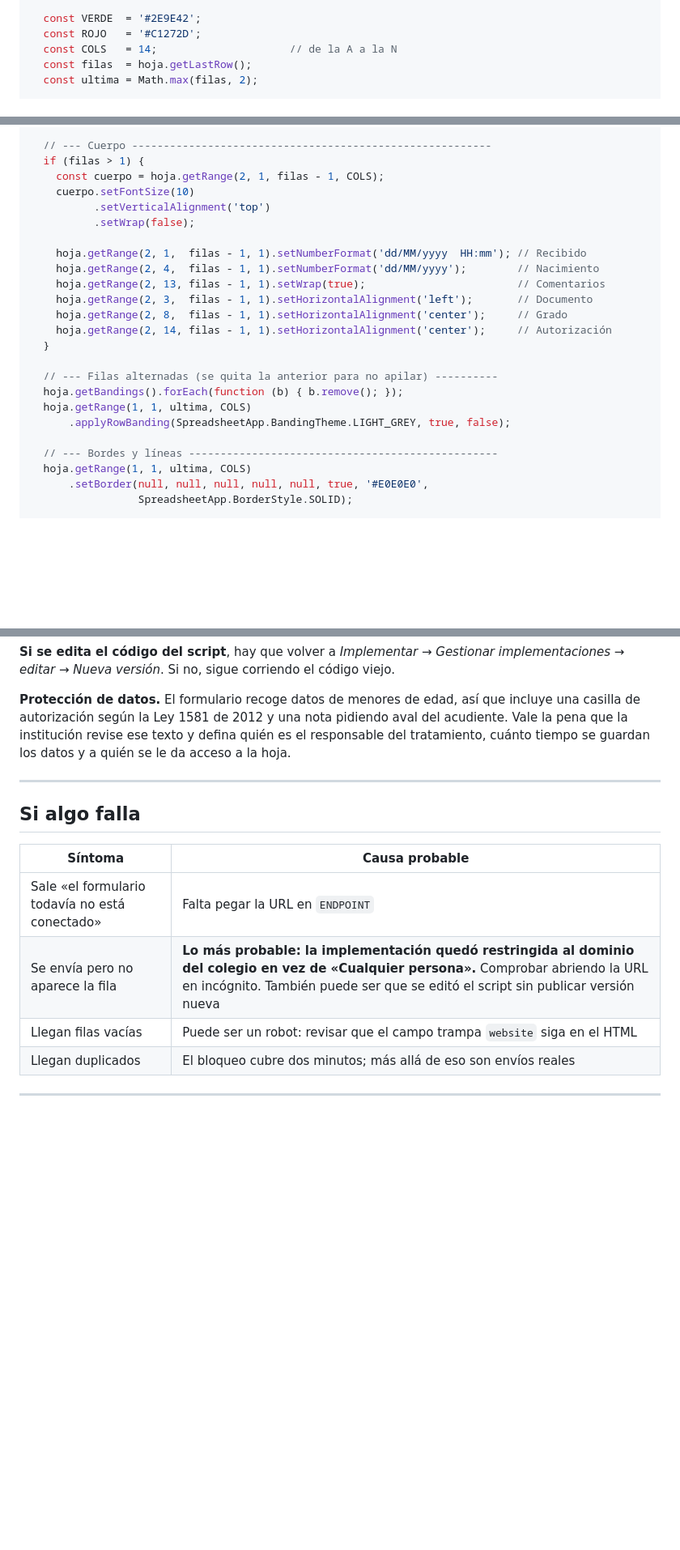
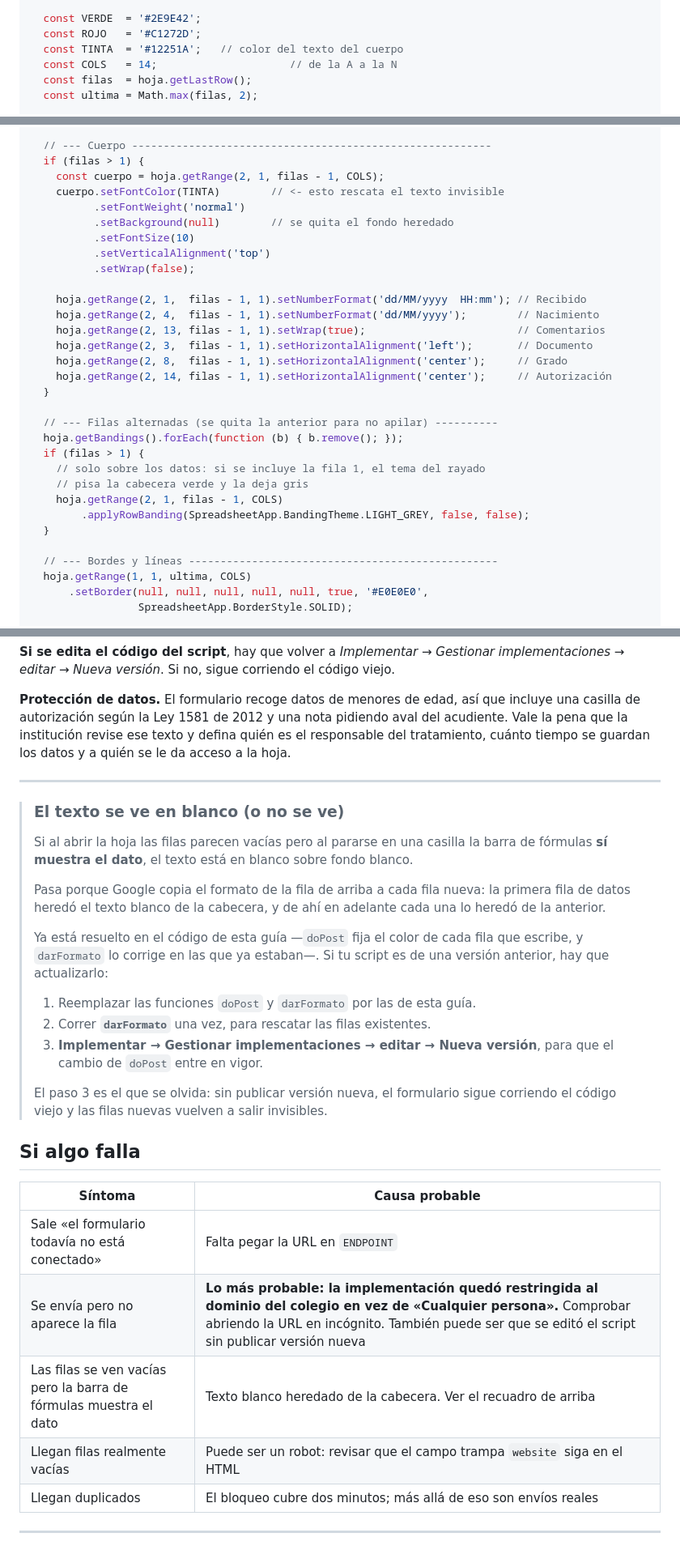
Before and after one commit to Juandi0127/normun, a Markdown page: INSCRIPCIONES.md, 3 parts joined by grey strips. Shown at 81% size. GitHub-like rendering; blank space fills up the shorter version.

Commit message:
Arregla el texto invisible en la hoja de inscripciones
Google copia el formato de la fila de arriba a cada fila que se
agrega. La primera fila de datos heredó el texto blanco de la
cabecera verde, y de ahí en adelante cada fila lo heredó de la
anterior: los datos se guardaban bien pero quedaban blancos sobre
blanco.

- doPost ahora fija color, grosor y fondo de cada fila que escribe,
  así que el problema no se repite con nadie más.
- darFormato fuerza texto oscuro en todo el cuerpo, lo que rescata
  las filas que ya estaban.
- El rayado de filas ya no incluye la fila 1: al incluirla, el tema
  del banding pisaba la cabecera verde y la dejaba gris.

Se documenta el síntoma y la solución, incluyendo el paso que se
olvida: republicar una versión nueva para que doPost entre en vigor.

```diff
--- a/INSCRIPCIONES.md
+++ b/INSCRIPCIONES.md
@@ -273,6 +281,7 @@ function darFormato() {
 
   const VERDE  = '#2E9E42';
   const ROJO   = '#C1272D';
+  const TINTA  = '#12251A';   // color del texto del cuerpo
   const COLS   = 14;                     // de la A a la N
   const filas  = hoja.getLastRow();
   const ultima = Math.max(filas, 2);
@@ -295,7 +304,10 @@ function darFormato() {
   // --- Cuerpo ---------------------------------------------------------
   if (filas > 1) {
     const cuerpo = hoja.getRange(2, 1, filas - 1, COLS);
-    cuerpo.setFontSize(10)
+    cuerpo.setFontColor(TINTA)        // <- esto rescata el texto invisible
+          .setFontWeight('normal')
+          .setBackground(null)        // se quita el fondo heredado
+          .setFontSize(10)
           .setVerticalAlignment('top')
           .setWrap(false);
 
@@ -309,8 +321,12 @@ function darFormato() {
 
   // --- Filas alternadas (se quita la anterior para no apilar) ----------
   hoja.getBandings().forEach(function (b) { b.remove(); });
-  hoja.getRange(1, 1, ultima, COLS)
-      .applyRowBanding(SpreadsheetApp.BandingTheme.LIGHT_GREY, true, false);
+  if (filas > 1) {
+    // solo sobre los datos: si se incluye la fila 1, el tema del rayado
+    // pisa la cabecera verde y la deja gris
+    hoja.getRange(2, 1, filas - 1, COLS)
+        .applyRowBanding(SpreadsheetApp.BandingTheme.LIGHT_GREY, false, false);
+  }
 
   // --- Bordes y líneas -------------------------------------------------
   hoja.getRange(1, 1, ultima, COLS)
@@ -458,13 +474,36 @@ datos y a quién se le da acceso a la hoja.
 
 ---
 
+> ### El texto se ve en blanco (o no se ve)
+>
+> Si al abrir la hoja las filas parecen vacías pero al pararse en una casilla la
+> barra de fórmulas **sí muestra el dato**, el texto está en blanco sobre fondo
+> blanco.
+>
+> Pasa porque Google copia el formato de la fila de arriba a cada fila nueva: la
+> primera fila de datos heredó el texto blanco de la cabecera, y de ahí en
+> adelante cada una lo heredó de la anterior.
+>
+> Ya está resuelto en el código de esta guía —`doPost` fija el color de cada
+> fila que escribe, y `darFormato` lo corrige en las que ya estaban—. Si tu
+> script es de una versión anterior, hay que actualizarlo:
+>
+> 1. Reemplazar las funciones `doPost` y `darFormato` por las de esta guía.
+> 2. Correr **`darFormato`** una vez, para rescatar las filas existentes.
+> 3. **Implementar → Gestionar implementaciones → editar → Nueva versión**, para
+>    que el cambio de `doPost` entre en vigor.
+>
+> El paso 3 es el que se olvida: sin publicar versión nueva, el formulario sigue
+> corriendo el código viejo y las filas nuevas vuelven a salir invisibles.
+
 ## Si algo falla
 
 | Síntoma | Causa probable |
 |---|---|
 | Sale «el formulario todavía no está conectado» | Falta pegar la URL en `ENDPOINT` |
 | Se envía pero no aparece la fila | **Lo más probable: la implementación quedó restringida al dominio del colegio en vez de «Cualquier persona».** Comprobar abriendo la URL en incógnito. También puede ser que se editó el script sin publicar versión nueva |
-| Llegan filas vacías | Puede ser un robot: revisar que el campo trampa `website` siga en el HTML |
+| Las filas se ven vacías pero la barra de fórmulas muestra el dato | Texto blanco heredado de la cabecera. Ver el recuadro de arriba |
+| Llegan filas realmente vacías | Puede ser un robot: revisar que el campo trampa `website` siga en el HTML |
 | Llegan duplicados | El bloqueo cubre dos minutos; más allá de eso son envíos reales |
 
 ---
```
Also changed, not shown: other parts of INSCRIPCIONES.md (+8 -0 lines).
